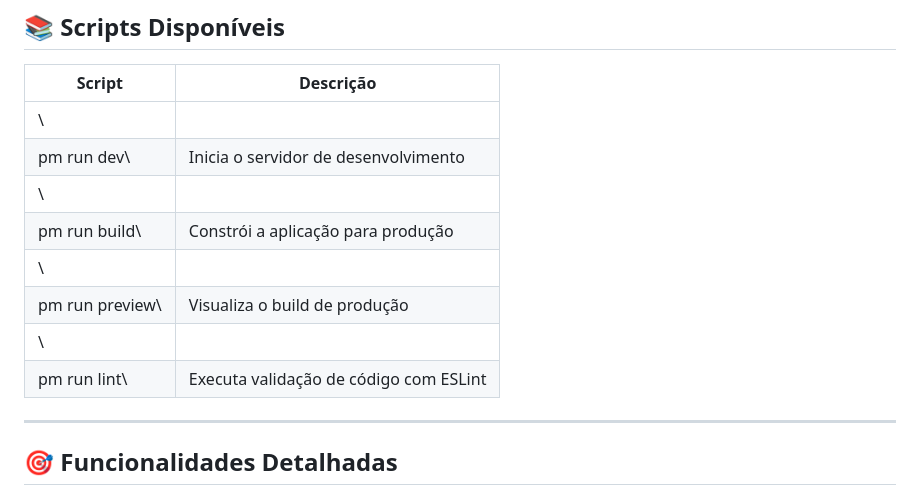
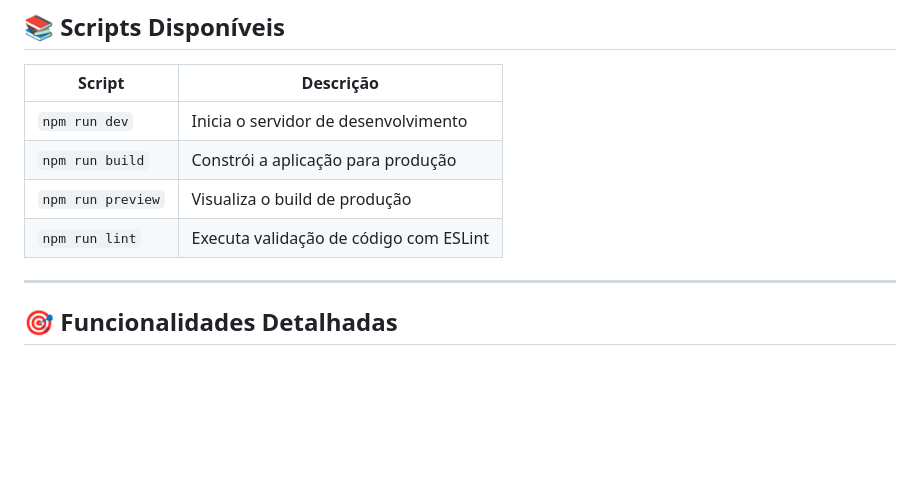
Before and after one commit to georgevianalima/drip-store, a Markdown page: README.md, the part around one of its changes. Drawn GitHub-style; blank space fills up the shorter version.

```diff
--- a/README.md
+++ b/README.md
@@ -167,14 +167,10 @@ Executa o ESLint para verificar a qualidade do código.
 
 | Script | Descrição |
 |--------|-----------|
-| \
-pm run dev\ | Inicia o servidor de desenvolvimento |
-| \
-pm run build\ | Constrói a aplicação para produção |
-| \
-pm run preview\ | Visualiza o build de produção |
-| \
-pm run lint\ | Executa validação de código com ESLint |
+| `npm run dev` | Inicia o servidor de desenvolvimento |
+| `npm run build` | Constrói a aplicação para produção |
+| `npm run preview` | Visualiza o build de produção |
+| `npm run lint` | Executa validação de código com ESLint |
 
 ---
 
```
Also changed, not shown: other parts of README.md (+41 -41 lines).
